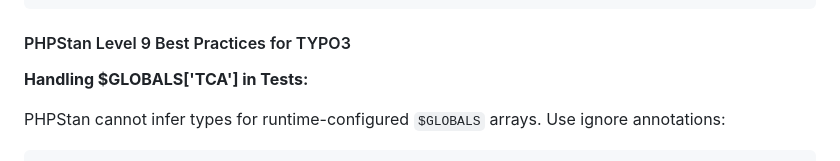
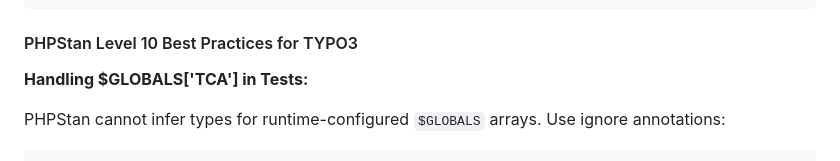
Before and after one commit to netresearch/typo3-conformance-skill, a Markdown page: references/best-practices.md, the part around the change. Drawn GitHub-style.

Commit message:
docs: correct PHPStan level from 9 to 10
TYPO3 extensions should use PHPStan Level 10 (maximum strictness), not Level 9.
All documented patterns already apply to Level 10.

````diff
--- a/references/best-practices.md
+++ b/references/best-practices.md
@@ -176,7 +176,7 @@ parameters:
         - vendor
 ```
 
-#### PHPStan Level 9 Best Practices for TYPO3
+#### PHPStan Level 10 Best Practices for TYPO3
 
 **Handling $GLOBALS['TCA'] in Tests:**
 
````
